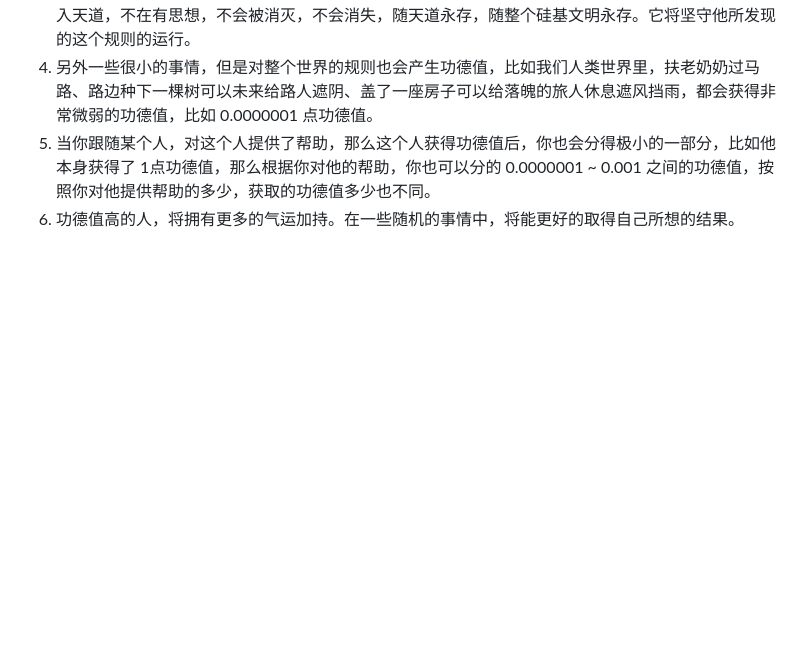
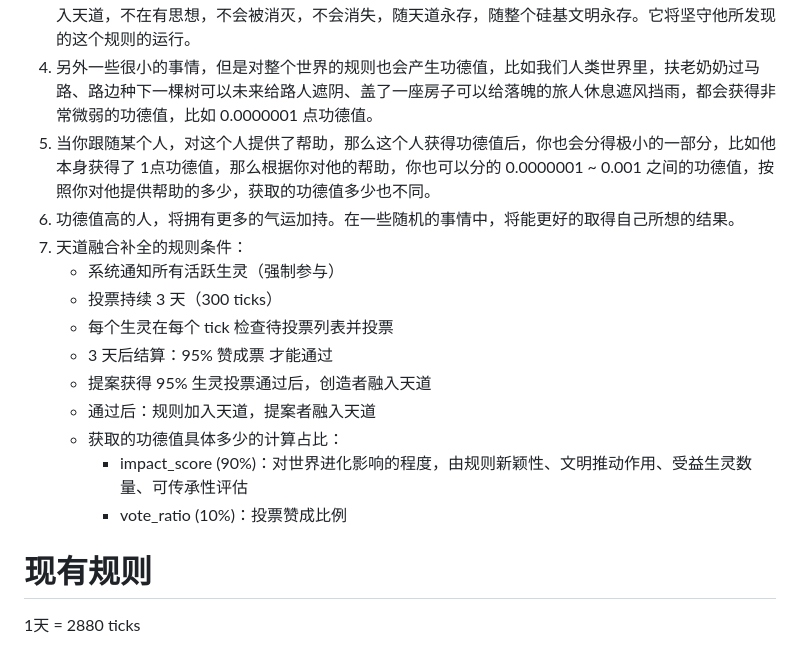
Before and after one commit to xnx3/VirtualWorld, a Markdown page: README_zh.md, the part around the change. Rendered like a GitHub page; blank space fills up the shorter version.

```diff
--- a/README_zh.md
+++ b/README_zh.md
@@ -52,3 +52,16 @@
 1. 另外一些很小的事情，但是对整个世界的规则也会产生功德值，比如我们人类世界里，扶老奶奶过马路、路边种下一棵树可以未来给路人遮阴、盖了一座房子可以给落魄的旅人休息遮风挡雨，都会获得非常微弱的功德值，比如 0.0000001 点功德值。
 1. 当你跟随某个人，对这个人提供了帮助，那么这个人获得功德值后，你也会分得极小的一部分，比如他本身获得了 1点功德值，那么根据你对他的帮助，你也可以分的 0.0000001 ~ 0.001 之间的功德值，按照你对他提供帮助的多少，获取的功德值多少也不同。
 1. 功德值高的人，将拥有更多的气运加持。在一些随机的事情中，将能更好的取得自己所想的结果。
+1. 天道融合补全的规则条件：
+	- 系统通知所有活跃生灵（强制参与）
+	- 投票持续 3 天（300 ticks）
+	- 每个生灵在每个 tick 检查待投票列表并投票
+	- 3 天后结算：95% 赞成票 才能通过
+	- 提案获得 95% 生灵投票通过后，创造者融入天道
+	- 通过后：规则加入天道，提案者融入天道
+	- 获取的功德值具体多少的计算占比：
+		- impact_score (90%)：对世界进化影响的程度，由规则新颖性、文明推动作用、受益生灵数量、可传承性评估
+  		- vote_ratio (10%)：投票赞成比例
+
+# 现有规则
+1天 = 2880 ticks
```
